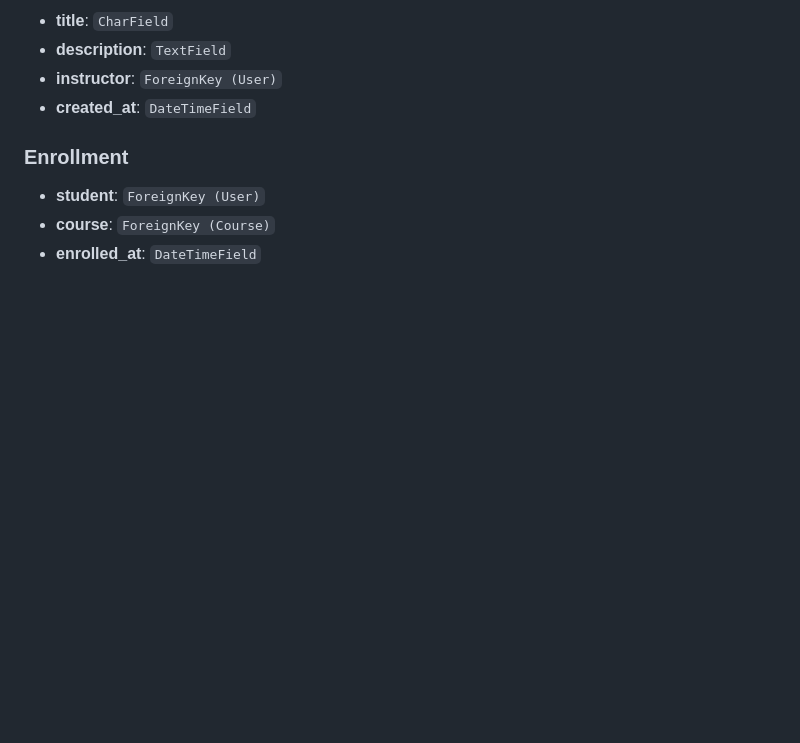
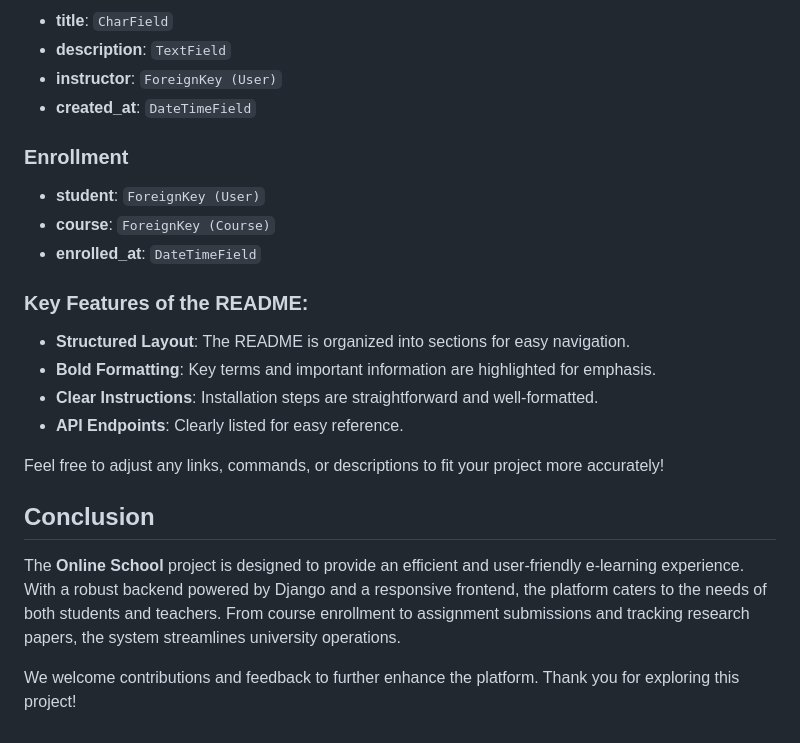
Before and after one commit to abin0x/varsity, a Markdown page: README.md, the part around the change. Drawn GitHub-style; blank space fills up the shorter version.

```diff
--- a/README.md
+++ b/README.md
@@ -141,3 +141,22 @@ The following models are used in the project:
 - **student**: `ForeignKey (User)`
 - **course**: `ForeignKey (Course)`
 - **enrolled_at**: `DateTimeField`
+
+
+
+
+
+### Key Features of the README:
+- **Structured Layout**: The README is organized into sections for easy navigation.
+- **Bold Formatting**: Key terms and important information are highlighted for emphasis.
+- **Clear Instructions**: Installation steps are straightforward and well-formatted.
+- **API Endpoints**: Clearly listed for easy reference.
+
+Feel free to adjust any links, commands, or descriptions to fit your project more accurately!
+
+
+## Conclusion
+
+The **Online School** project is designed to provide an efficient and user-friendly e-learning experience. With a robust backend powered by Django and a responsive frontend, the platform caters to the needs of both students and teachers. From course enrollment to assignment submissions and tracking research papers, the system streamlines university operations.
+
+We welcome contributions and feedback to further enhance the platform. Thank you for exploring this project!
```
